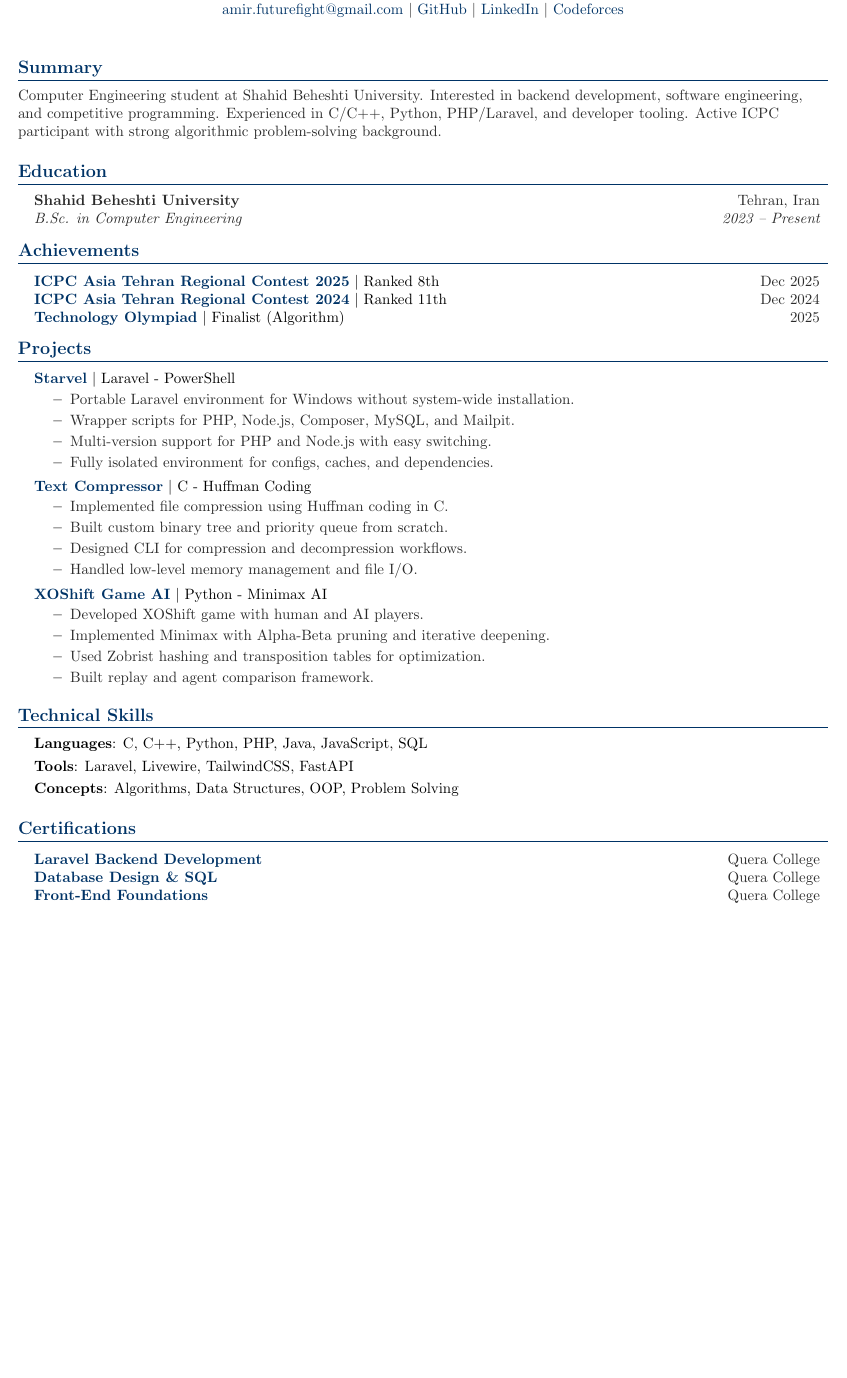
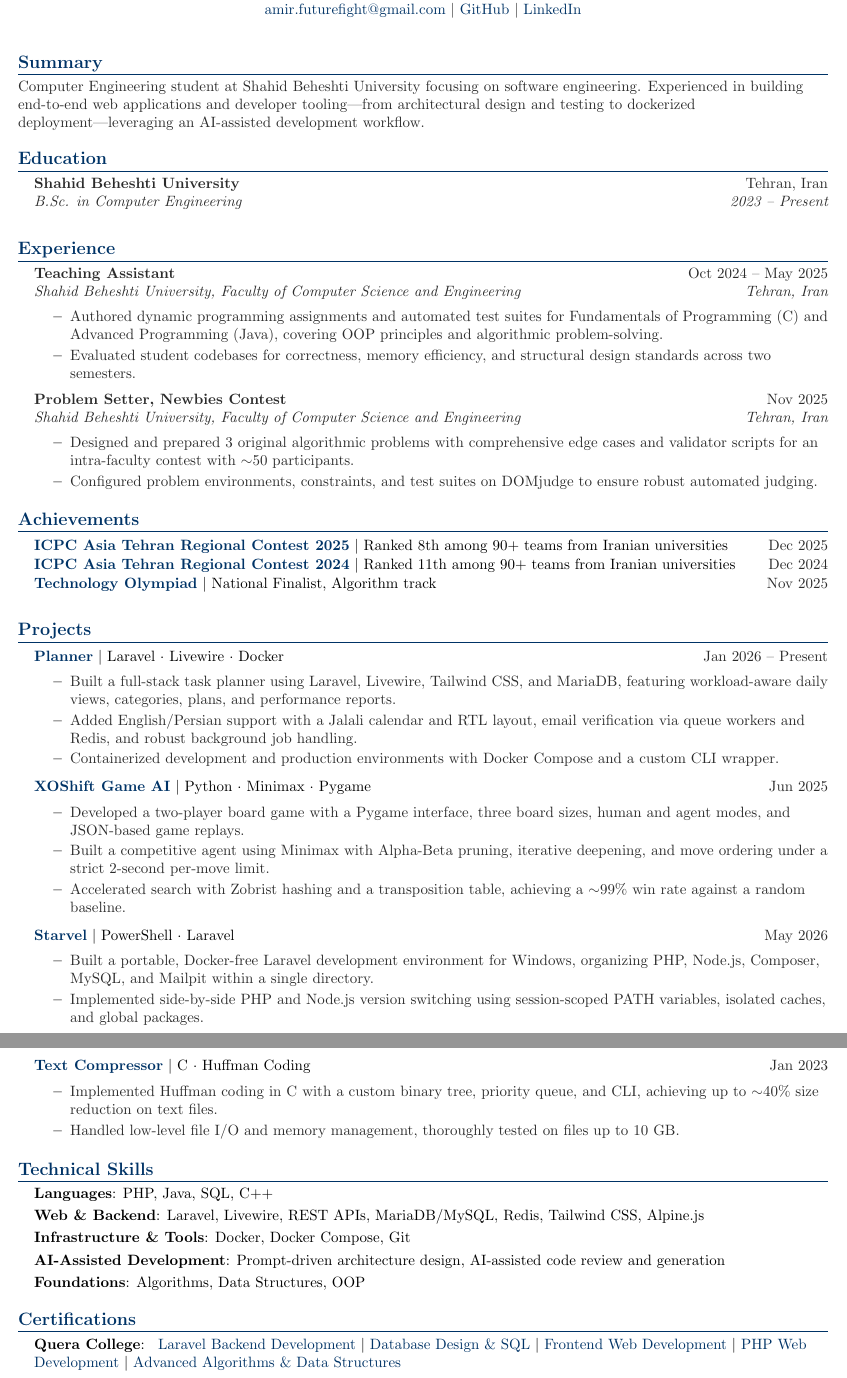
Before and after one commit to AmirGjzh/Portfolio, a LaTeX CV (resume.tex): part of the page before the commit and two parts of pages 1 and 2 of 2 after it, the two joined at a grey line, cut so that both start at the same text, the shorter picture padded with empty space. Compiled offline with pdfLaTeX.

Commit message:
Add files via upload

```diff
--- a/resume.tex
+++ b/resume.tex
@@ -4,27 +4,19 @@
 
 \documentclass[letterpaper,11pt]{article}
 
-\usepackage{latexsym}
 \usepackage[empty]{fullpage}
 \usepackage{titlesec}
-\usepackage{marvosym}
 \usepackage[usenames,dvipsnames]{color}
-\usepackage{verbatim}
 \usepackage{enumitem}
 \usepackage[hidelinks]{hyperref}
-\usepackage{fancyhdr}
 \usepackage[english]{babel}
-\usepackage{tabularx}
 \input{glyphtounicode}
 
 % Colors
 \definecolor{DeepNavy}{RGB}{0, 51, 102}
 \definecolor{Charcoal}{RGB}{43, 43, 43}
 
-\pagestyle{fancy}
-\fancyhf{}
-\renewcommand{\headrulewidth}{0pt}
-\renewcommand{\footrulewidth}{0pt}
+\hypersetup{pdftitle={Amirmohammad Ganjizade -- Resume}, pdfauthor={Amirmohammad Ganjizade}}
 
 % Margins
 \addtolength{\oddsidemargin}{-0.5in}
@@ -40,8 +32,10 @@
 
 % Section style
 \titleformat{\section}{
-  \vspace{-3pt}\scshape\raggedright\large\bfseries\color{DeepNavy}
+  \scshape\raggedright\large\bfseries\color{DeepNavy}
 }{}{0em}{}[\color{DeepNavy}\titlerule\vspace{-4pt}]
+
+\titlespacing*{\section}{0pt}{11pt}{8pt}
 
 \pdfgentounicode=1
 
@@ -52,17 +46,17 @@
 
 \newcommand{\resumeSubheading}[4]{
   \vspace{-1pt}\item
-    \begin{tabular*}{0.97\textwidth}[t]{l@{\extracolsep{\fill}}r}
+    \begin{tabular*}{\linewidth}[t]{l@{\extracolsep{\fill}}r}
       \textbf{\color{Charcoal}#1} & \small\color{Charcoal}#2 \\
       \textit{\small\color{Charcoal}#3} & \textit{\small\color{Charcoal}#4} \\
-    \end{tabular*}\vspace{-6pt}
+    \end{tabular*}\par\vspace{-5pt}
 }
 
 \newcommand{\resumeProjectHeading}[2]{
   \item
-  \begin{tabular*}{0.97\textwidth}{l@{\extracolsep{\fill}}r}
+  \begin{tabular*}{\linewidth}{l@{\extracolsep{\fill}}r}
     \small#1 & \small\color{Charcoal}#2 \\
-  \end{tabular*}\vspace{-6pt}
+  \end{tabular*}\par\vspace{-5pt}
 }
 
 \newcommand{\resumeSubHeadingListStart}{\begin{itemize}[leftmargin=0.15in, label={}]}
@@ -81,14 +75,13 @@
     Yazd, Iran $|$ (+98) 990-916-5872 \\
     \href{mailto:amir.futurefight@gmail.com}{\color{DeepNavy}amir.futurefight@gmail.com} $|$
     \href{https://github.com/AmirGjzh}{\color{DeepNavy}GitHub} $|$
-    \href{https://www.linkedin.com/in/amirmohammad-ganjizade-466673202}{\color{DeepNavy}LinkedIn} $|$
-    \href{https://codeforces.com/profile/Amirgjz}{\color{DeepNavy}Codeforces}
+    \href{https://www.linkedin.com/in/amirmohammad-ganjizade-466673202}{\color{DeepNavy}LinkedIn}
 \end{center}
 
 %-----------SUMMARY-----------
 \section{Summary}
 \small{\color{Charcoal}
-Computer Engineering student at Shahid Beheshti University. Interested in backend development, software engineering, and competitive programming. Experienced in C/C++, Python, PHP/Laravel, and developer tooling. Active ICPC participant with strong algorithmic problem-solving background.
+Computer Engineering student at Shahid Beheshti University focusing on software engineering. Experienced in building end-to-end web applications and developer tooling---from architectural design and testing to dockerized deployment---leveraging an AI-assisted development workflow.
 }
 
 %-----------EDUCATION-----------
@@ -97,6 +90,26 @@
   \resumeSubheading
     {Shahid Beheshti University}{Tehran, Iran}
     {B.Sc. in Computer Engineering}{2023 -- Present}
+\resumeSubHeadingListEnd\vspace{3pt}
+
+%-----------EXPERIENCE-----------
+\section{Experience}
+\resumeSubHeadingListStart
+  \resumeSubheading
+    {Teaching Assistant}{Oct 2024 -- May 2025}
+    {Shahid Beheshti University, Faculty of Computer Science and Engineering}{Tehran, Iran}
+    \resumeItemListStart
+      \resumeItem{Authored dynamic programming assignments and automated test suites for Fundamentals of Programming (C) and Advanced Programming (Java), covering OOP principles and algorithmic problem-solving.}
+      \resumeItem{Evaluated student codebases for correctness, memory efficiency, and structural design standards across two semesters.}
+    \resumeItemListEnd
+
+  \resumeSubheading
+    {Problem Setter, Newbies Contest}{Nov 2025}
+    {Shahid Beheshti University, Faculty of Computer Science and Engineering}{Tehran, Iran}
+    \resumeItemListStart
+      \resumeItem{Designed and prepared 3 original algorithmic problems with comprehensive edge cases and validator scripts for an intra-faculty contest with $\sim$50 participants.}
+      \resumeItem{Configured problem environments, constraints, and test suites on DOMjudge to ensure robust automated judging.}
+    \resumeItemListEnd
 \resumeSubHeadingListEnd
 
 %-----------ACHIEVEMENTS-----------
@@ -104,45 +117,48 @@
 \resumeSubHeadingListStart
 
 \resumeProjectHeading
-{\textbf{\href{https://drive.google.com/file/d/1X7oklmO_deDBaDLUG-byg9I3li6gBwtK/view?usp=drive_link}{\color{DeepNavy}ICPC Asia Tehran Regional Contest 2025}} $|$ Ranked 8th}{Dec 2025}
+{\textbf{\href{https://drive.google.com/file/d/1X7oklmO_deDBaDLUG-byg9I3li6gBwtK/view?usp=drive_link}{\color{DeepNavy}ICPC Asia Tehran Regional Contest 2025}} $|$ Ranked 8th among 90+ teams from Iranian universities}{Dec 2025}
 
 \resumeProjectHeading
-{\textbf{\href{https://drive.google.com/file/d/1SNrWG3Zz8XNg3bkr_pAe7U-nIayHGIY9/view?usp=drive_link}{\color{DeepNavy}ICPC Asia Tehran Regional Contest 2024}} $|$ Ranked 11th}{Dec 2024}
+{\textbf{\href{https://drive.google.com/file/d/1SNrWG3Zz8XNg3bkr_pAe7U-nIayHGIY9/view?usp=drive_link}{\color{DeepNavy}ICPC Asia Tehran Regional Contest 2024}} $|$ Ranked 11th among 90+ teams from Iranian universities}{Dec 2024}
 
 \resumeProjectHeading
-{\textbf{\href{https://quera.org/certificate/VizNfGU4/}{\color{DeepNavy}Technology Olympiad}} $|$ Finalist (Algorithm)}{2025}
+{\textbf{\href{https://quera.org/certificate/VizNfGU4/}{\color{DeepNavy}Technology Olympiad}} $|$ National Finalist, Algorithm track}{Nov 2025}
 
-\resumeSubHeadingListEnd
+\resumeSubHeadingListEnd\vspace{3pt}
 
 %-----------PROJECTS-----------
 \section{Projects}
 \resumeSubHeadingListStart
 
 \resumeProjectHeading
-{\textbf{\href{https://github.com/AmirGjzh/Starvel}{\color{DeepNavy}Starvel}} $|$ Laravel - PowerShell}{}
+{\textbf{\href{https://github.com/AmirGjzh/Planner}{\color{DeepNavy}Planner}} $|$ Laravel $\cdot$ Livewire $\cdot$ Docker}{Jan 2026 -- Present}
 \resumeItemListStart
-\resumeItem{Portable Laravel environment for Windows without system-wide installation.}
-\resumeItem{Wrapper scripts for PHP, Node.js, Composer, MySQL, and Mailpit.}
-\resumeItem{Multi-version support for PHP and Node.js with easy switching.}
-\resumeItem{Fully isolated environment for configs, caches, and dependencies.}
+\resumeItem{Built a full-stack task planner using Laravel, Livewire, Tailwind CSS, and MariaDB, featuring workload-aware daily views, categories, plans, and performance reports.}
+\resumeItem{Added English/Persian support with a Jalali calendar and RTL layout, email verification via queue workers and Redis, and robust background job handling.}
+\resumeItem{Containerized development and production environments with Docker Compose and a custom CLI wrapper.}
 \resumeItemListEnd
 
 \resumeProjectHeading
-{\textbf{\href{https://github.com/AmirGjzh/Text-Compressor}{\color{DeepNavy}Text Compressor}} $|$ C - Huffman Coding}{}
+{\textbf{\href{https://github.com/AmirGjzh/XOShift-Game}{\color{DeepNavy}XOShift Game AI}} $|$ Python $\cdot$ Minimax $\cdot$ Pygame}{Jun 2025}
 \resumeItemListStart
-\resumeItem{Implemented file compression using Huffman coding in C.}
-\resumeItem{Built custom binary tree and priority queue from scratch.}
-\resumeItem{Designed CLI for compression and decompression workflows.}
-\resumeItem{Handled low-level memory management and file I/O.}
+\resumeItem{Developed a two-player board game with a Pygame interface, three board sizes, human and agent modes, and JSON-based game replays.}
+\resumeItem{Built a competitive agent using Minimax with Alpha-Beta pruning, iterative deepening, and move ordering under a strict 2-second per-move limit.}
+\resumeItem{Accelerated search with Zobrist hashing and a transposition table, achieving a $\sim$99\% win rate against a random baseline.}
 \resumeItemListEnd
 
 \resumeProjectHeading
-{\textbf{\href{https://github.com/AmirGjzh/XOShift-Game}{\color{DeepNavy}XOShift Game AI}} $|$ Python - Minimax AI}{}
+{\textbf{\href{https://github.com/AmirGjzh/Starvel}{\color{DeepNavy}Starvel}} $|$ PowerShell $\cdot$ Laravel}{May 2026}
 \resumeItemListStart
-\resumeItem{Developed XOShift game with human and AI players.}
-\resumeItem{Implemented Minimax with Alpha-Beta pruning and iterative deepening.}
-\resumeItem{Used Zobrist hashing and transposition tables for optimization.}
-\resumeItem{Built replay and agent comparison framework.}
+\resumeItem{Built a portable, Docker-free Laravel development environment for Windows, organizing PHP, Node.js, Composer, MySQL, and Mailpit within a single directory.}
+\resumeItem{Implemented side-by-side PHP and Node.js version switching using session-scoped PATH variables, isolated caches, and global packages.}
+\resumeItemListEnd
+
+\resumeProjectHeading
+{\textbf{\href{https://github.com/AmirGjzh/Text-Compressor}{\color{DeepNavy}Text Compressor}} $|$ C $\cdot$ Huffman Coding}{Jan 2023}
+\resumeItemListStart
+\resumeItem{Implemented Huffman coding in C with a custom binary tree, priority queue, and CLI, achieving up to $\sim$40\% size reduction on text files.}
+\resumeItem{Handled low-level file I/O and memory management, thoroughly tested on files up to 10 GB.}
 \resumeItemListEnd
 
 \resumeSubHeadingListEnd
@@ -152,27 +168,27 @@
 \begin{itemize}[leftmargin=0.15in, label={}]
 \small{
 \item{
-\textbf{Languages}{: C, C++, Python, PHP, Java, JavaScript, SQL} \\[3pt]
-\textbf{Tools}{: Laravel, Livewire, TailwindCSS, FastAPI} \\[3pt]
-\textbf{Concepts}{: Algorithms, Data Structures, OOP, Problem Solving}
+\textbf{Languages}{: PHP, Java, SQL, C++} \\[3pt]
+\textbf{Web \& Backend}{: Laravel, Livewire, REST APIs, MariaDB/MySQL, Redis, Tailwind CSS, Alpine.js} \\[3pt]
+\textbf{Infrastructure \& Tools}{: Docker, Docker Compose, Git} \\[3pt]
+\textbf{AI-Assisted Development}{: Prompt-driven architecture design, AI-assisted code review and generation} \\[3pt]
+\textbf{Foundations}{: Algorithms, Data Structures, OOP}
 }}
 \end{itemize}
 
 %-----------CERTIFICATIONS-----------
 \section{Certifications}
-
-\resumeSubHeadingListStart
-
-\resumeProjectHeading
-{\textbf{\href{https://quera.org/certificate/TcQVQ4I4/}{\color{DeepNavy}Laravel Backend Development}}}{Quera College}
-
-\resumeProjectHeading
-{\textbf{\href{https://quera.org/certificate/r3OmlCz9/}{\color{DeepNavy}Database Design \& SQL}}}{Quera College}
-
-\resumeProjectHeading
-{\textbf{\href{https://quera.org/certificate/S9oxW8QS/}{\color{DeepNavy}Front-End Foundations}}}{Quera College}
-
-\resumeSubHeadingListEnd
+\begin{itemize}[leftmargin=0.15in, label={}]
+\small{
+\item{
+\textbf{Quera College}{: }
+\href{https://quera.org/certificate/TcQVQ4I4/}{\color{DeepNavy}Laravel Backend Development} $|$
+\href{https://quera.org/certificate/r3OmlCz9/}{\color{DeepNavy}Database Design \& SQL} $|$
+\href{https://quera.org/certificate/S9oxW8QS/}{\color{DeepNavy}Frontend Web Development} $|$
+\href{https://quera.org/certificate/nM3gJ7OA/}{\color{DeepNavy}PHP Web Development} $|$
+\href{https://quera.org/certificate/FlPv2wwu/}{\color{DeepNavy}Advanced Algorithms \& Data Structures}
+}}
+\end{itemize}
 
 %-------------------------------------------
 \end{document}
```
Also changed, not shown: resume.pdf.
